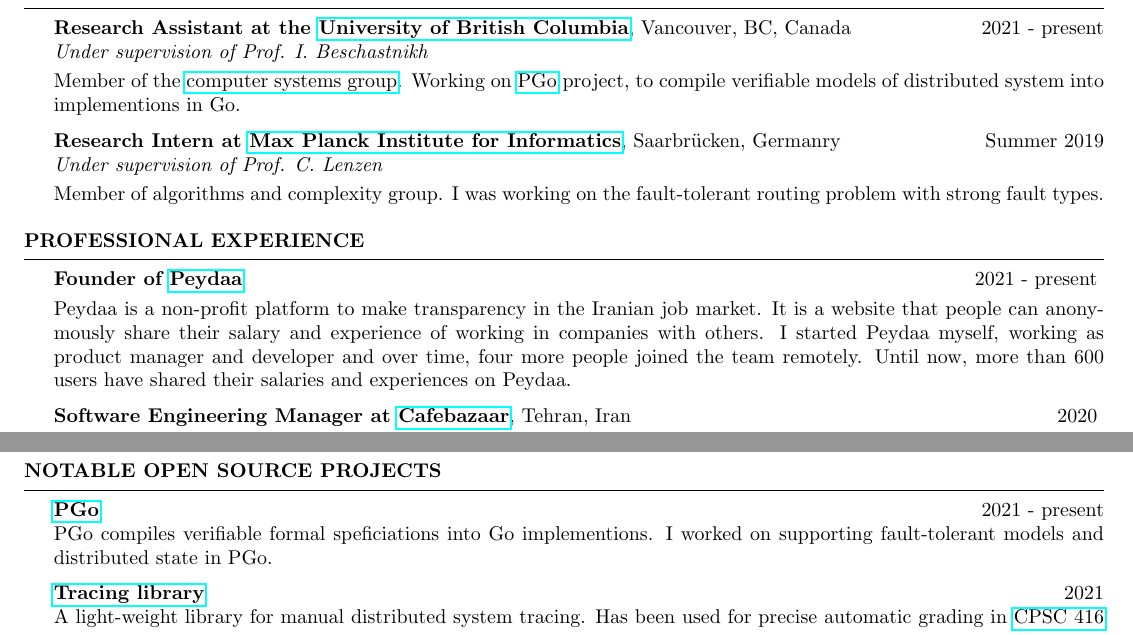
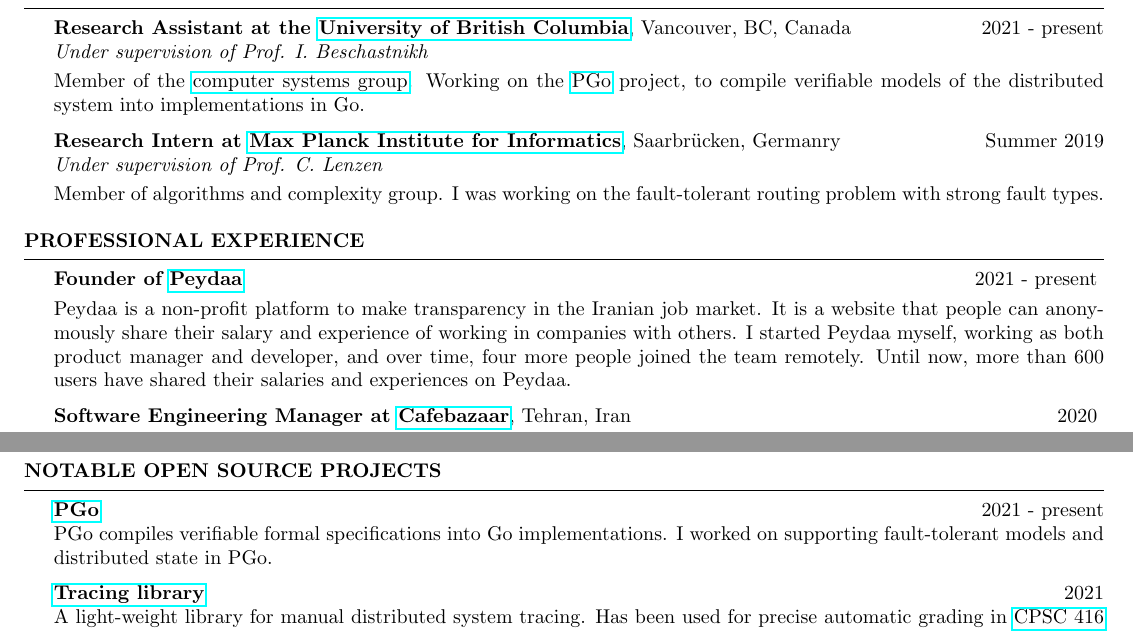
Before and after one commit to shayanh/resume, a LaTeX CV (main.tex): two parts of pages 1 and 2 of 2, joined at a grey line, cut so that both start at the same text. Compiled offline with pdfLaTeX.

Commit message:
fix typos

```diff
--- a/main.tex
+++ b/main.tex
@@ -57,7 +57,7 @@
 \begin{rSection}{Research Experience}
 	{\bf Research Assistant at the \href{https://www.ubc.ca/}{University of British Columbia}}, {Vancouver, BC, Canada \hfill 2021 - present}
 	\\ \textit{Under supervision of Prof. I. Beschastnikh} \smallskip
-	\\Member of the \href{https://systopia.cs.ubc.ca/}{computer systems group}. Working on \href{https://github.com/UBC-NSS/pgo}{PGo} project, to compile verifiable models of distributed system into implementions in Go.
+	\\Member of the \href{https://systopia.cs.ubc.ca/}{computer systems group}. Working on the \href{https://github.com/UBC-NSS/pgo}{PGo} project, to compile verifiable models of the distributed system into implementations in Go.
 
 	{\bf Research Intern at \href{https://www.mpi-inf.mpg.de/}{Max Planck Institute for Informatics}}, {Saarbr{\"u}cken, Germanry \hfill Summer 2019}
 	\\ \textit{Under supervision of Prof. C. Lenzen} \smallskip
@@ -72,7 +72,7 @@
 \begin{rSection}{Professional Experience}
 	{\bf Founder of \href{https://peydaa.ir/}{Peydaa}} \hfill 2021 - present
 	\smallskip
-	\\ Peydaa is a non-profit platform to make transparency in the Iranian job market. It is a website that people can anonymously share their salary and experience of working in companies with others. I started Peydaa myself, working as product manager and developer and over time, four more people joined the team remotely. Until now, more than 600 users have shared their salaries and experiences on Peydaa.
+	\\ Peydaa is a non-profit platform to make transparency in the Iranian job market. It is a website that people can anonymously share their salary and experience of working in companies with others. I started Peydaa myself, working as both product manager and developer, and over time, four more people joined the team remotely. Until now, more than 600 users have shared their salaries and experiences on Peydaa.
 
 	{\bf Software Engineering Manager at \href{https://cafebazaar.ir/}{Cafebazaar}}, Tehran, Iran \hfill 2020
 	\smallskip
@@ -201,7 +201,7 @@
 %----------------------------------------------------------------------------------------
 \begin{rSection}{Notable Open Source Projects}
 	{\bf \href{https://github.com/UBC-NSS/pgo}{PGo}} \hfill 2021 - present
-	\\PGo compiles verifiable formal speficiations into Go implementions. I worked on supporting fault-tolerant models and distributed state in PGo.
+	\\PGo compiles verifiable formal specifications into Go implementations. I worked on supporting fault-tolerant models and distributed state in PGo.
 
 	{\bf \href{https://github.com/DistributedClocks/tracing}{Tracing library}} \hfill 2021
 	\\A light-weight library for manual distributed system tracing. Has been used for precise automatic grading in \href{https://www.cs.ubc.ca/~bestchai/teaching/cs416_2020w2/index.html}{CPSC 416 course}.
```
Also changed, not shown: main.pdf.
